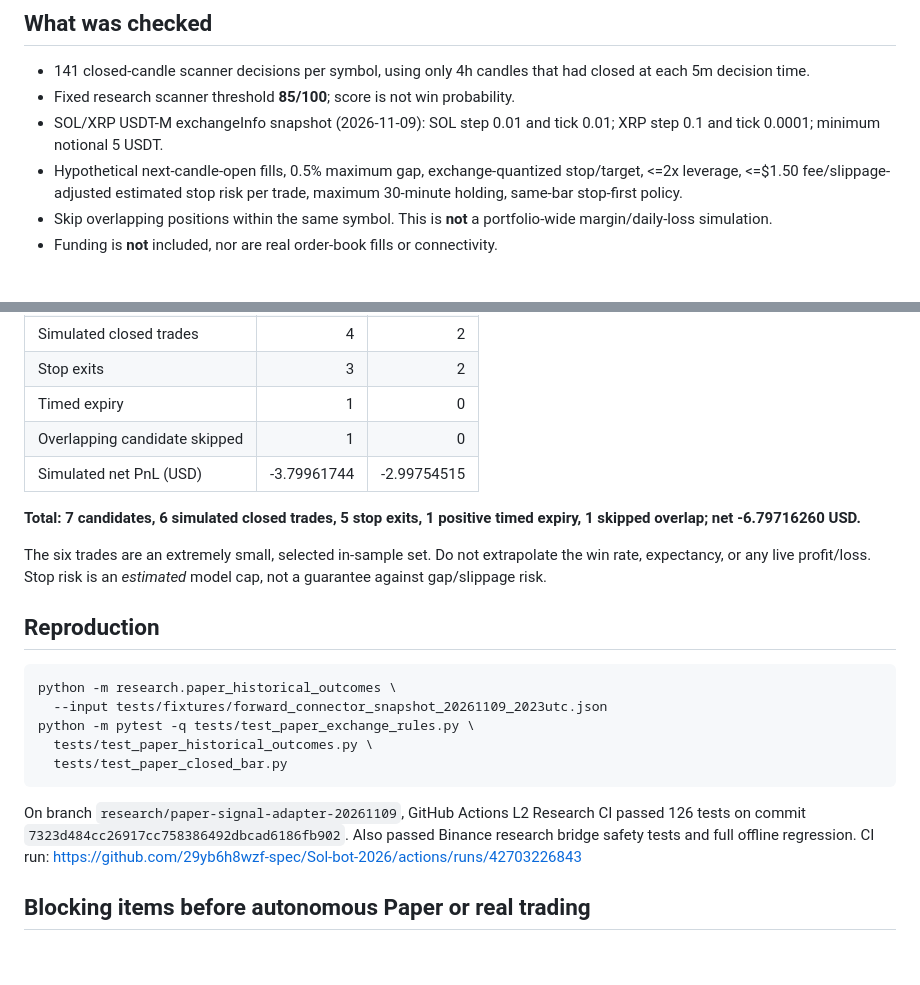
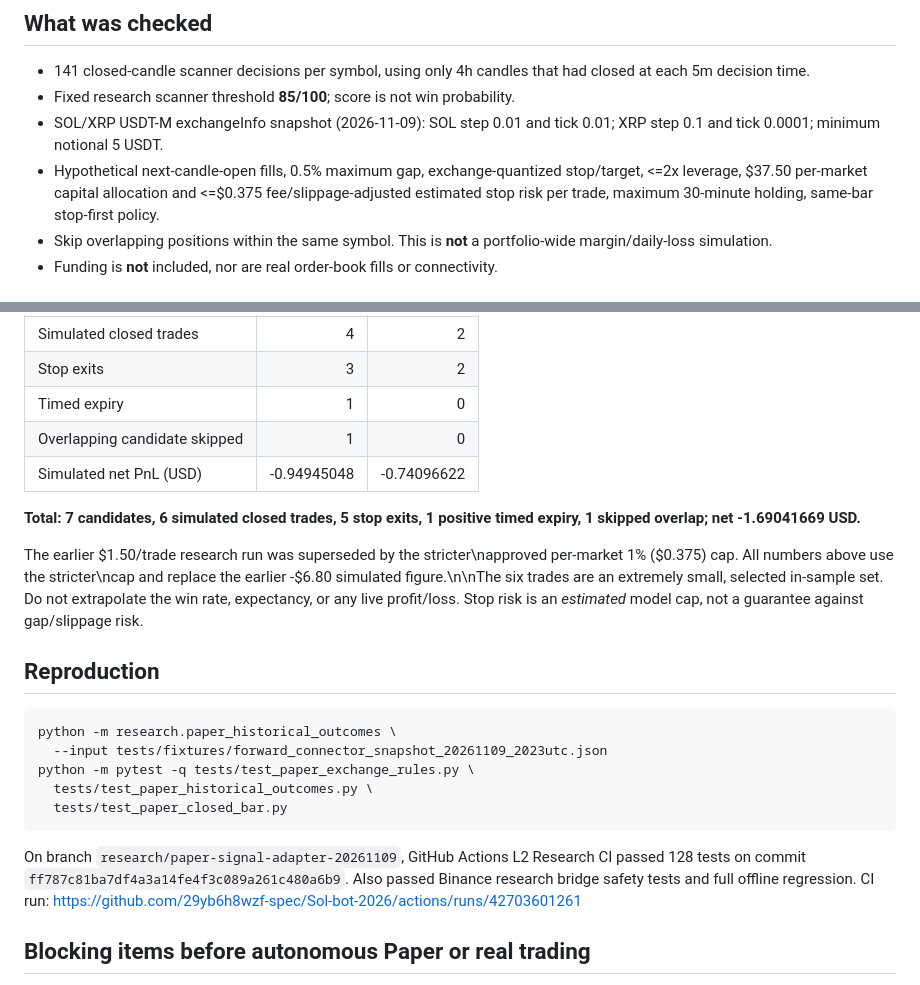
Before and after one commit to 29yb6h8wzf-spec/Sol-bot-2026, a Markdown page: research/PAPER_EVIDENCE_20261109.md, 2 parts joined by grey strips. Drawn GitHub-style; blank space fills up the shorter version.

Commit message:
Correct research report to approved 1% per-market risk: six trades net -$1.6904, 128 L2 tests

````diff
--- a/research/PAPER_EVIDENCE_20261109.md
+++ b/research/PAPER_EVIDENCE_20261109.md
@@ -15,8 +15,8 @@ profitability. Source: `tests/fixtures/forward_connector_snapshot_20261109_2023u
 - SOL/XRP USDT-M exchangeInfo snapshot (2026-11-09): SOL step 0.01 and
   tick 0.01; XRP step 0.1 and tick 0.0001; minimum notional 5 USDT.
 - Hypothetical next-candle-open fills, 0.5% maximum gap, exchange-quantized
-  stop/target, <=2x leverage, <=$1.50 fee/slippage-adjusted estimated stop
-  risk per trade, maximum 30-minute holding, same-bar stop-first policy.
+  stop/target, <=2x leverage, $37.50 per-market capital allocation and <=$0.375
+  fee/slippage-adjusted estimated stop risk per trade, maximum 30-minute holding, same-bar stop-first policy.
 - Skip overlapping positions within the same symbol. This is **not** a
   portfolio-wide margin/daily-loss simulation.
 - Funding is **not** included, nor are real order-book fills or connectivity.
@@ -31,12 +31,12 @@ profitability. Source: `tests/fixtures/forward_connector_snapshot_20261109_2023u
 | Stop exits | 3 | 2 |
 | Timed expiry | 1 | 0 |
 | Overlapping candidate skipped | 1 | 0 |
-| Simulated net PnL (USD) | -3.79961744 | -2.99754515 |
+| Simulated net PnL (USD) | -0.94945048 | -0.74096622 |
 
 **Total: 7 candidates, 6 simulated closed trades, 5 stop exits, 1
-positive timed expiry, 1 skipped overlap; net -6.79716260 USD.**
+positive timed expiry, 1 skipped overlap; net -1.69041669 USD.**
 
-The six trades are an extremely small, selected in-sample set. Do not
+The earlier $1.50/trade research run was superseded by the stricter\napproved per-market 1% ($0.375) cap. All numbers above use the stricter\ncap and replace the earlier -$6.80 simulated figure.\n\nThe six trades are an extremely small, selected in-sample set. Do not
 extrapolate the win rate, expectancy, or any live profit/loss. Stop risk is
 an *estimated* model cap, not a guarantee against gap/slippage risk.
 
@@ -51,9 +51,9 @@ python -m pytest -q tests/test_paper_exchange_rules.py \
 ```
 
 On branch `research/paper-signal-adapter-20261109`, GitHub Actions L2
-Research CI passed 126 tests on commit `7323d484cc26917cc758386492dbcad6186fb902`.
+Research CI passed 128 tests on commit `ff787c81ba7df4a3a14fe4f3c089a261c480a6b9`.
 Also passed Binance research bridge safety tests and full offline regression.
-CI run: https://github.com/29yb6h8wzf-spec/Sol-bot-2026/actions/runs/42703226843
+CI run: https://github.com/29yb6h8wzf-spec/Sol-bot-2026/actions/runs/42703601261
 
 ## Blocking items before autonomous Paper or real trading
 
````
